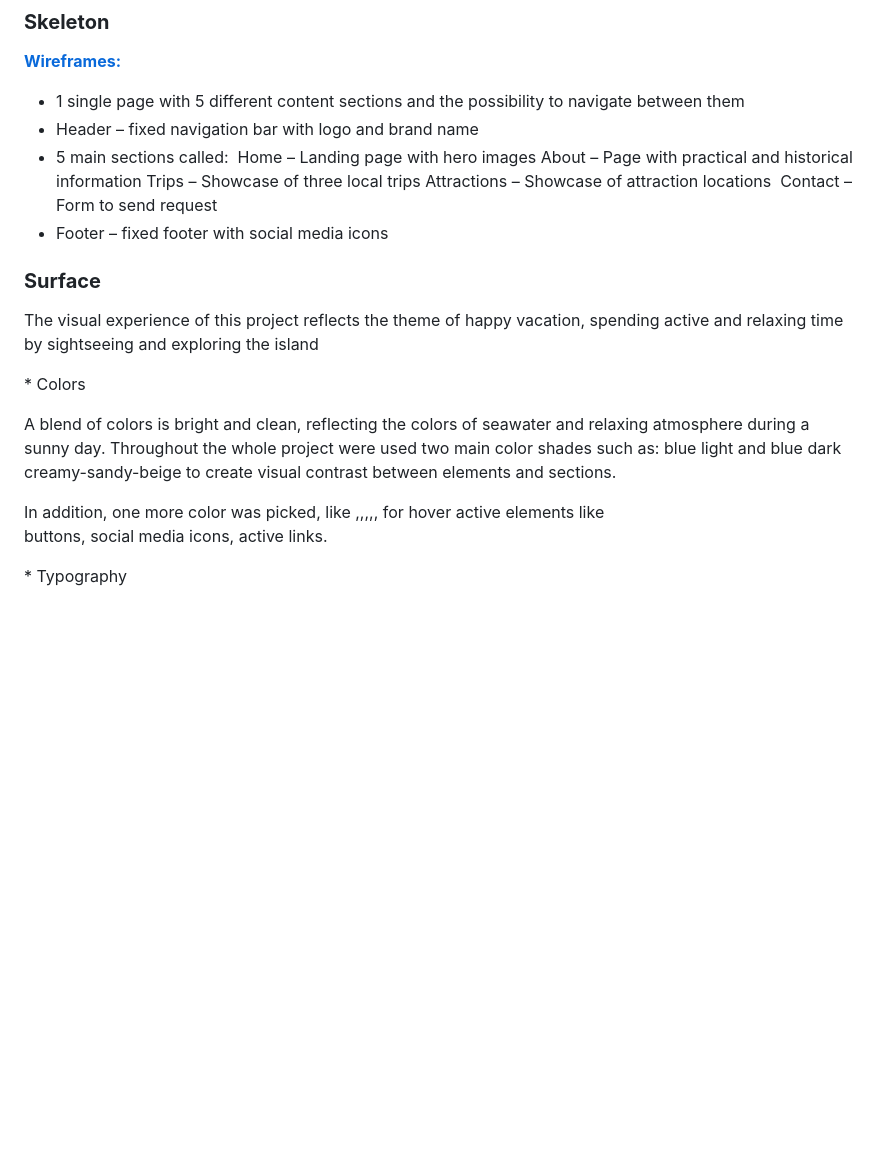
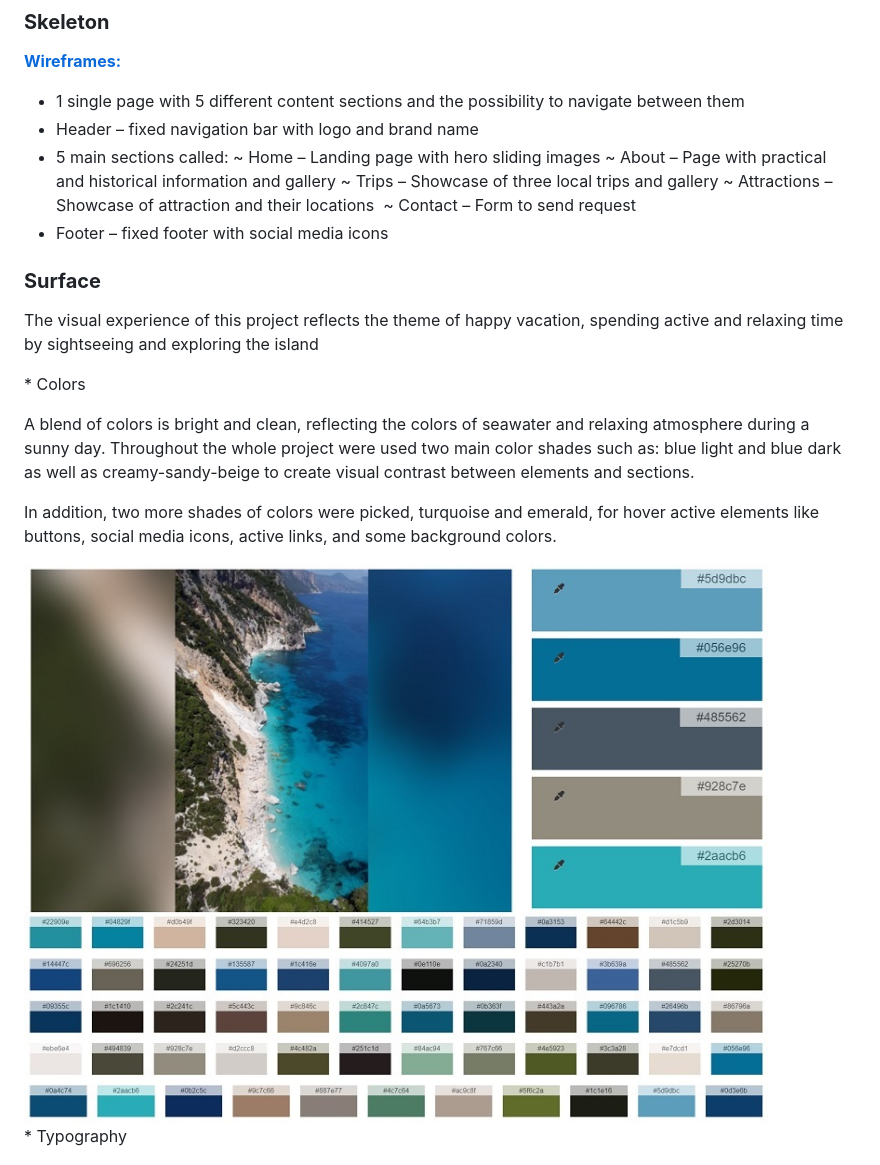
Before and after one commit to MaggieDaisy/Discover-Sardinia, a Markdown page: README.md, the part around the change printed below. Drawn GitHub-style; pictures changed too: assets/docs/color_palette.jpg (added); blank space fills up the shorter version.

Commit message:
Update a Readme file, add code credits and color pallet img, style mosaic gallery

```diff
--- a/README.md
+++ b/README.md
@@ -72,11 +72,11 @@ The structure of the application is based on meeting the first needs of the pote
 * 1 single page with 5 different content sections and the possibility to navigate between them
 * Header – fixed navigation bar with logo and brand name
 * 5 main sections called:
-Home – Landing page with hero images
-About – Page with practical and historical information
-Trips – Showcase of three local trips
-Attractions – Showcase of attraction locations
-Contact – Form to send request
+~ Home – Landing page with hero sliding images
+~ About – Page with practical and historical information and gallery
+~ Trips – Showcase of three local trips and gallery
+~ Attractions – Showcase of attraction and their locations
+~ Contact – Form to send request
 * Footer – fixed footer with social media icons
 
 ### **Surface**
@@ -85,11 +85,12 @@ The visual experience of this project reflects the theme of happy vacation,
 
 * Colors
 
-A blend of colors is bright and clean, reflecting the colors of seawater and relaxing atmosphere during a sunny day. Throughout the whole project were used two main color shades such as:
-blue light and blue dark
-creamy-sandy-beige to create visual contrast between elements and sections.
+A blend of colors is bright and clean, reflecting the colors of seawater and relaxing atmosphere during a sunny day. Throughout the whole project were used two main color shades such as:
+blue light and blue dark as well as creamy-sandy-beige to create visual contrast between elements and sections.
 
-In addition, one more color was picked, like ,,,,, for hover active elements like buttons, social media icons, active links.
+In addition, two more shades of colors were picked, turquoise and emerald, for hover active elements like buttons, social media icons, active links, and some background colors.
+
+<img src="assets/docs/color_palette.jpg" style="margin: 0;">
 
 * Typography
 
```
Also changed, not shown: other parts of README.md (+23 -20 lines), 2 other files.
